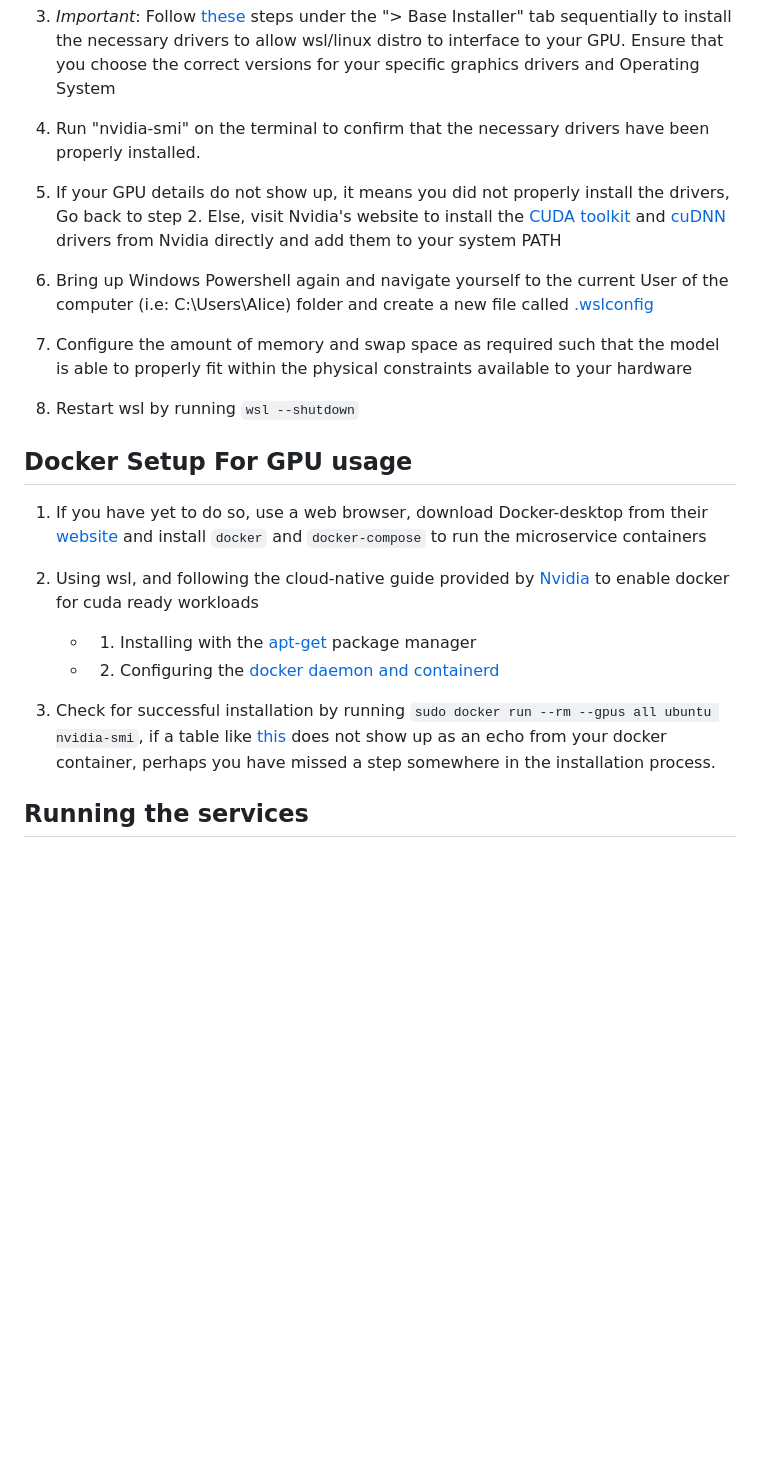
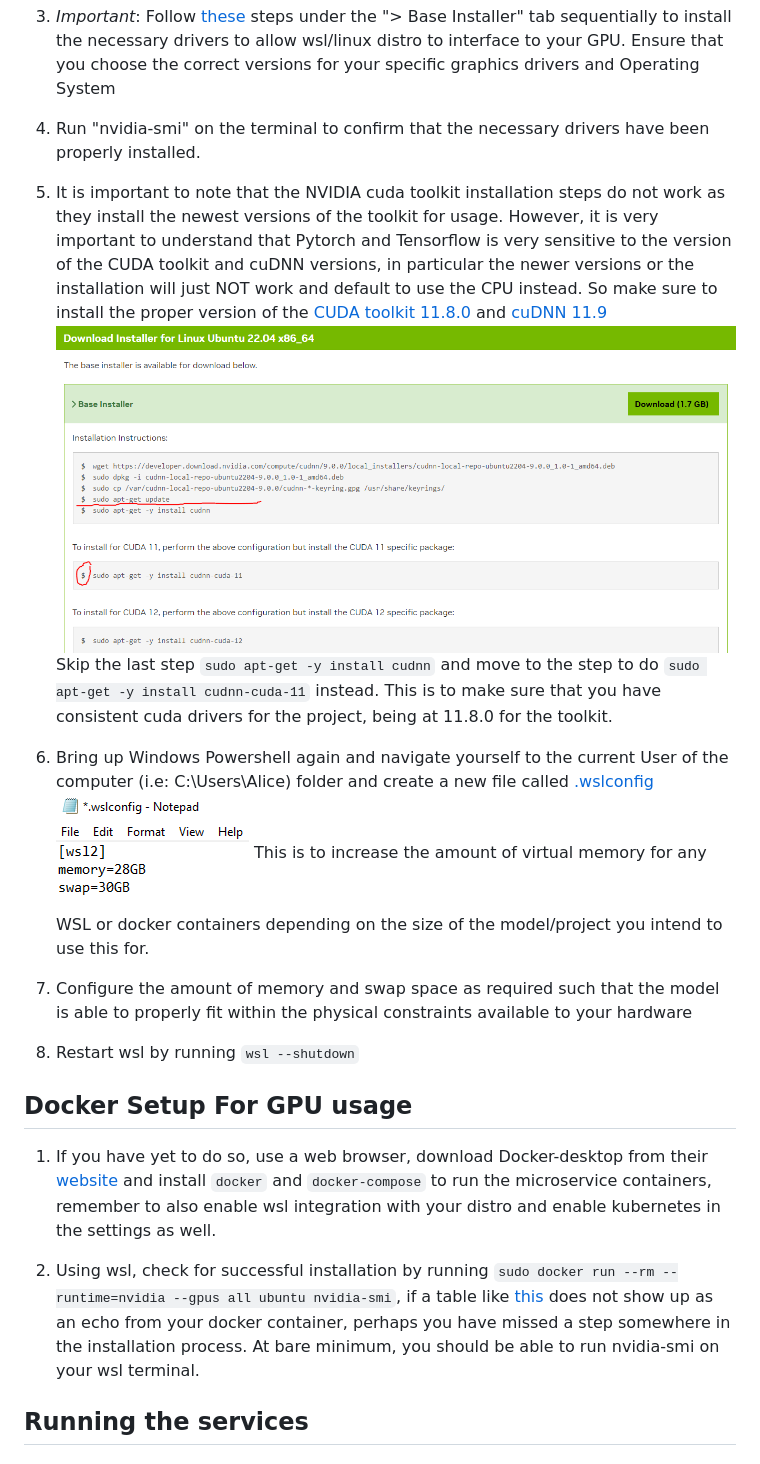
Before and after one commit to mcdulltii/CSC2102, a Markdown page: README.md, the part around the change. Rendered like a GitHub page; pictures changed too: images/cudnn.png (added); blank space fills up the shorter version.

Commit message:
Fixed server's mariadb connection and edited README to reflect proper installation steps for reliable installation of docker gpu

````diff
--- a/README.md
+++ b/README.md
@@ -30,9 +30,13 @@ SIT CSC2101 (Professional Software Development and Team Project 2)
 
 4. Run "nvidia-smi" on the terminal to confirm that the necessary drivers have been properly installed.
 
-5. If your GPU details do not show up, it means you did not properly install the drivers, Go back to step 2. Else, visit Nvidia's website to install the [CUDA toolkit](https://developer.nvidia.com/cuda-downloads) and [cuDNN](https://developer.nvidia.com/cudnn) drivers from Nvidia directly and add them to your system PATH
+5. It is important to note that the NVIDIA cuda toolkit installation steps do not work as they install the newest versions of the toolkit for usage. However, it is very important to understand that Pytorch and Tensorflow is very sensitive to the version of the CUDA toolkit and cuDNN versions, in particular the newer versions or the installation will just NOT work and default to use the CPU instead. So make sure to install the proper version of the [CUDA toolkit 11.8.0](https://developer.nvidia.com/cuda-11-8-0-download-archive?target_os=Linux&target_arch=x86_64&Distribution=WSL-Ubuntu&target_version=2.0&target_type=deb_local) and [cuDNN 11.9](https://developer.nvidia.com/cudnn)
+![cuDNN installation](images/cudnn.png)
+Skip the last step `sudo apt-get -y install cudnn` and move to the step to do `sudo apt-get -y install cudnn-cuda-11` instead. This is to make sure that you have consistent cuda drivers for the project, being at 11.8.0 for the toolkit.
 
 6. Bring up Windows Powershell again and navigate yourself to the current User of the computer (i.e: C:\Users\Alice) folder and create a new file called [.wslconfig](./images/wslconfig_file.PNG)
+![wslconfig](images/wslconfig_file.PNG)
+This is to increase the amount of virtual memory for any WSL or docker containers depending on the size of the model/project you intend to use this for.
 
 7. Configure the amount of memory and swap space as required such that the model is able to properly fit within the physical constraints available to your hardware
 
@@ -40,15 +44,9 @@ SIT CSC2101 (Professional Software Development and Team Project 2)
 
 ## Docker Setup For GPU usage
 
-1. If you have yet to do so, use a web browser, download Docker-desktop from their [website](https://www.docker.com/products/docker-desktop/) and install ```docker``` and ```docker-compose``` to run the microservice containers
+1. If you have yet to do so, use a web browser, download Docker-desktop from their [website](https://www.docker.com/products/docker-desktop/) and install ```docker``` and ```docker-compose``` to run the microservice containers, remember to also enable wsl integration with your distro and enable kubernetes in the settings as well.
 
-2. Using wsl, and following the cloud-native guide provided by [Nvidia](https://docs.nvidia.com/datacenter/cloud-native/container-toolkit/latest/install-guide.html#installing-with-apt) to enable docker for cuda ready workloads
-
-    - 1. Installing with the [apt-get](./images/aptget.png) package manager
-
-    - 2. Configuring the [docker daemon and containerd](./images/docker_daemon.png)
-
-3. Check for successful installation by running ```sudo docker run --rm --gpus all ubuntu nvidia-smi```, if a table like [this](./images/nvidiasmi.png) does not show up as an echo from your docker container, perhaps you have missed a step somewhere in the installation process.
+2. Using wsl, check for successful installation by running ```sudo docker run --rm --runtime=nvidia --gpus all ubuntu nvidia-smi```, if a table like [this](./images/nvidiasmi.png) does not show up as an echo from your docker container, perhaps you have missed a step somewhere in the installation process. At bare minimum, you should be able to run nvidia-smi on your wsl terminal.
 
 ## Running the services
 
````
Also changed, not shown: 4 other files.
